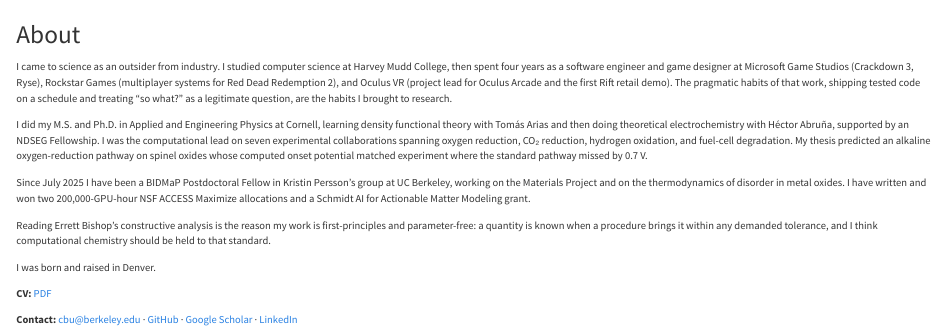
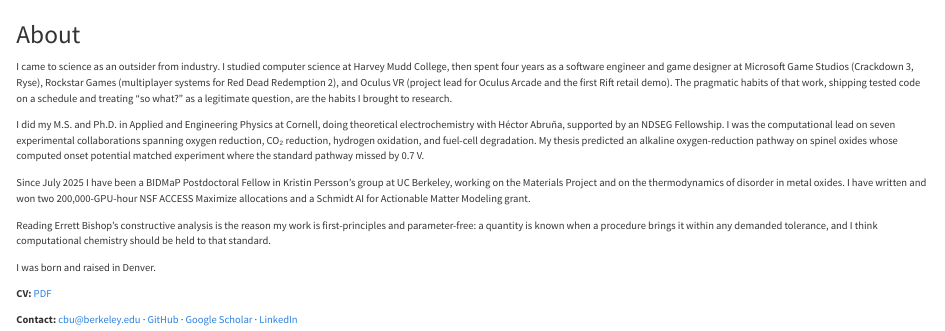
Before and after one commit to ColinBundschu/colinbundschu.github.io, a Quarto document (about.qmd): the page in a window 1100 px wide, from its top. Rendered offline with R 4.5, knitr and Pandoc in place of Quarto, with nearby package versions.

Commit message:
About: drop advisor line; Software: link the Materials Cloud dataset by DOI
Co-Authored-By: Claude Fable 5.1 <noreply@anthropic.com>
Claude-Session: https://claude.ai/code/session_01UNqge295f2WKSLqNq1RrLj

```diff
--- a/about.qmd
+++ b/about.qmd
@@ -4,7 +4,7 @@
 
 I came to science as an outsider from industry. I studied computer science at Harvey Mudd College, then spent four years as a software engineer and game designer at Microsoft Game Studios (Crackdown 3, Ryse), Rockstar Games (multiplayer systems for Red Dead Redemption 2), and Oculus VR (project lead for Oculus Arcade and the first Rift retail demo). The pragmatic habits of that work, shipping tested code on a schedule and treating "so what?" as a legitimate question, are the habits I brought to research.
 
-I did my M.S. and Ph.D. in Applied and Engineering Physics at Cornell, learning density functional theory with Tomás Arias and then doing theoretical electrochemistry with Héctor Abruña, supported by an NDSEG Fellowship. I was the computational lead on seven experimental collaborations spanning oxygen reduction, CO₂ reduction, hydrogen oxidation, and fuel-cell degradation. My thesis predicted an alkaline oxygen-reduction pathway on spinel oxides whose computed onset potential matched experiment where the standard pathway missed by 0.7 V.
+I did my M.S. and Ph.D. in Applied and Engineering Physics at Cornell, doing theoretical electrochemistry with Héctor Abruña, supported by an NDSEG Fellowship. I was the computational lead on seven experimental collaborations spanning oxygen reduction, CO₂ reduction, hydrogen oxidation, and fuel-cell degradation. My thesis predicted an alkaline oxygen-reduction pathway on spinel oxides whose computed onset potential matched experiment where the standard pathway missed by 0.7 V.
 
 Since July 2025 I have been a BIDMaP Postdoctoral Fellow in Kristin Persson's group at UC Berkeley, working on the Materials Project and on the thermodynamics of disorder in metal oxides. I have written and won two 200,000-GPU-hour NSF ACCESS Maximize allocations and a Schmidt AI for Actionable Matter Modeling grant.
 
```
Also changed, not shown: software.qmd (+1 -1 lines).
